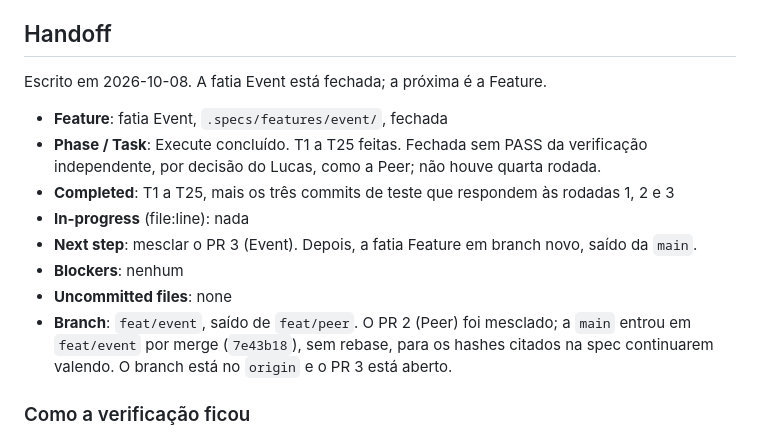
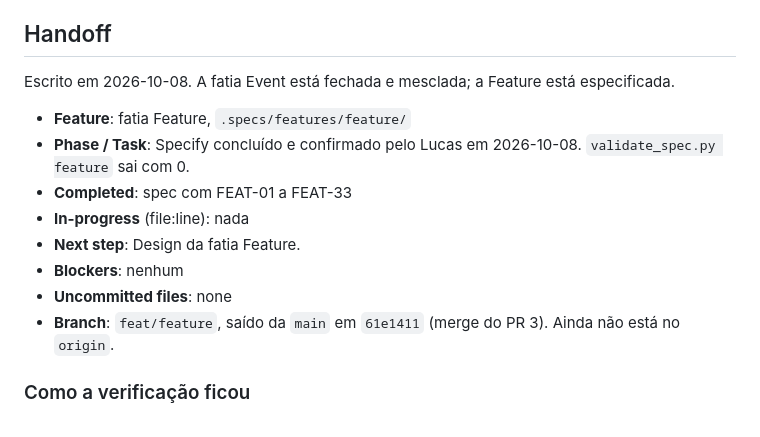
Before and after one commit to sh4wty1/squad-code-mcp, a Markdown page: .specs/STATE.md, the part around the change. Rendered like a GitHub page.

Commit message:
specify the feature slice: open and close a feature, with the replay of features from the log
Co-Authored-By: Claude Opus 5.5 <noreply@anthropic.com>

```diff
--- a/.specs/STATE.md
+++ b/.specs/STATE.md
@@ -62,16 +62,16 @@ Só decisões novas. O que já está em `docs/adr/` não se repete aqui.
 
 ## Handoff
 
-Escrito em 2026-10-08. A fatia Event está fechada; a próxima é a Feature.
+Escrito em 2026-10-08. A fatia Event está fechada e mesclada; a Feature está especificada.
 
-- **Feature**: fatia Event, `.specs/features/event/`, fechada
-- **Phase / Task**: Execute concluído. T1 a T25 feitas. Fechada sem PASS da verificação independente, por decisão do Lucas, como a Peer; não houve quarta rodada.
-- **Completed**: T1 a T25, mais os três commits de teste que respondem às rodadas 1, 2 e 3
+- **Feature**: fatia Feature, `.specs/features/feature/`
+- **Phase / Task**: Specify concluído e confirmado pelo Lucas em 2026-10-08. `validate_spec.py feature` sai com 0.
+- **Completed**: spec com FEAT-01 a FEAT-33
 - **In-progress** (file:line): nada
-- **Next step**: mesclar o PR 3 (Event). Depois, a fatia Feature em branch novo, saído da `main`.
+- **Next step**: Design da fatia Feature.
 - **Blockers**: nenhum
 - **Uncommitted files**: none
-- **Branch**: `feat/event`, saído de `feat/peer`. O PR 2 (Peer) foi mesclado; a `main` entrou em `feat/event` por merge (`7e43b18`), sem rebase, para os hashes citados na spec continuarem valendo. O branch está no `origin` e o PR 3 está aberto.
+- **Branch**: `feat/feature`, saído da `main` em `61e1411` (merge do PR 3). Ainda não está no `origin`.
 
 ### Como a verificação ficou
 
```
Also changed, not shown: ROADMAP.md (+1 -1 lines), 1 other file.
